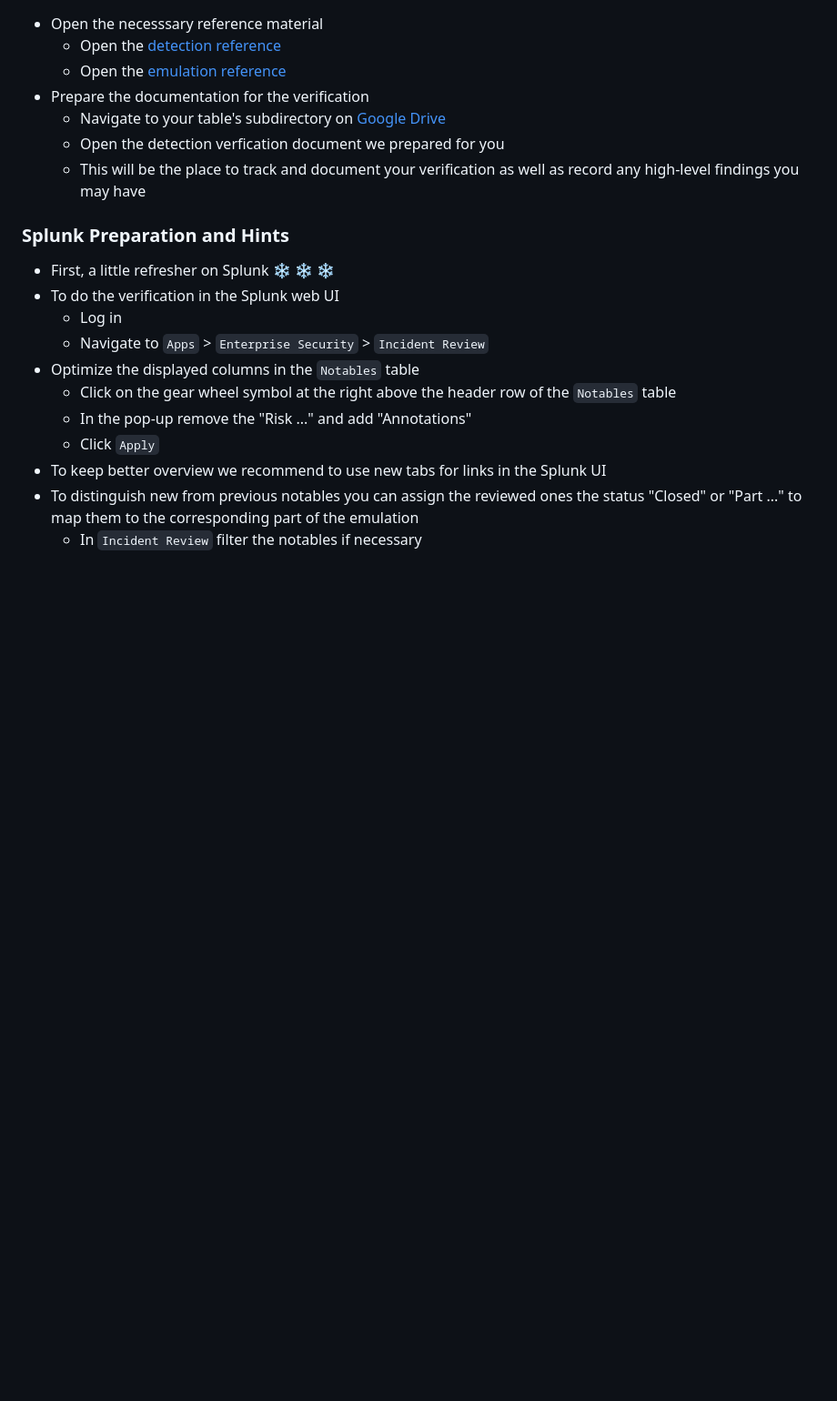
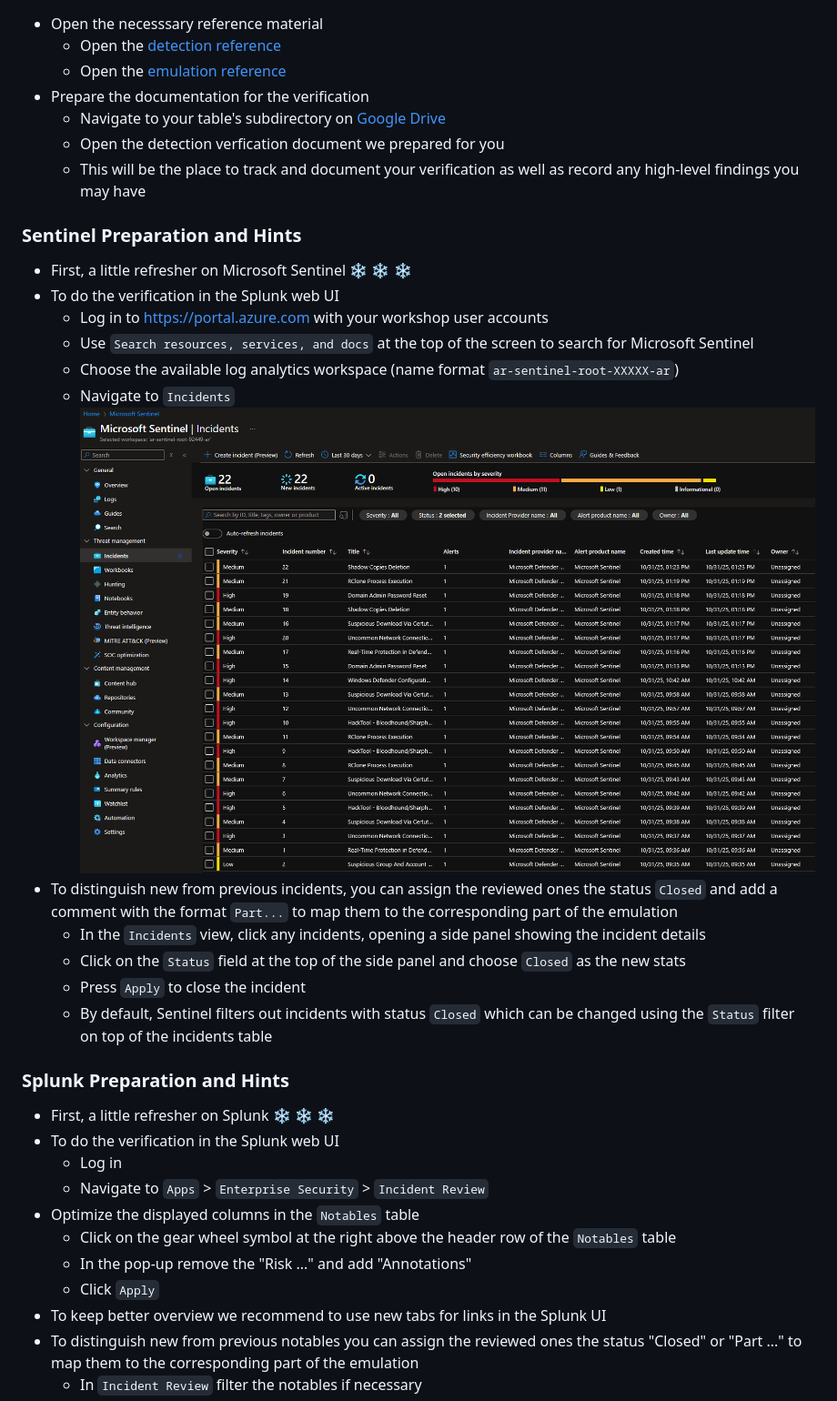
Before and after one commit to hexaplex-security/purple-team-workshop, a Markdown page: blue-verification.md, the part around the change. Shown: that part at 91% size. Drawn GitHub-style; pictures changed too: images/sentinel_incidents_screen.png (added); blank space fills up the shorter version.

Commit message:
Sentinel documentation start

```diff
--- a/blue-verification.md
+++ b/blue-verification.md
@@ -18,6 +18,20 @@ sure you record them as well for the discussion.
   - Navigate to your table's subdirectory on [Google Drive](https://drive.google.com/drive/folders/1vgt2CnNr_iRbZpUD5jNu2JX2WpRNgITr?usp=sharing)
   - Open the detection verfication document we prepared for you
   - This will be the place to track and document your verification as well as record any high-level findings you may have
+
+### Sentinel Preparation and Hints
+- First, a little refresher on Microsoft Sentinel :snowflake: :snowflake: :snowflake:
+- To do the verification in the Splunk web UI
+  - Log in to https://portal.azure.com with your workshop user accounts
+  - Use `Search resources, services, and docs` at the top of the screen to search for Microsoft Sentinel
+  - Choose the available log analytics workspace (name format `ar-sentinel-root-XXXXX-ar`)
+  - Navigate to `Incidents`
+![images/sentinel_incidents_screen.png](images/sentinel_incidents_screen.png "Sentinel Incidents Screen")
+- To distinguish new from previous incidents, you can assign the reviewed ones the status `Closed` and add a comment with the format `Part...` to map them to the corresponding part of the emulation
+  - In the `Incidents` view, click any incidents, opening a side panel showing the incident details
+  - Click on the `Status` field at the top of the side panel and choose `Closed` as the new stats
+  - Press `Apply` to close the incident
+  - By default, Sentinel filters out incidents with status `Closed` which can be changed using the `Status` filter on top of the incidents table
 
 ### Splunk Preparation and Hints
 - First, a little refresher on Splunk :snowflake: :snowflake: :snowflake:
```
